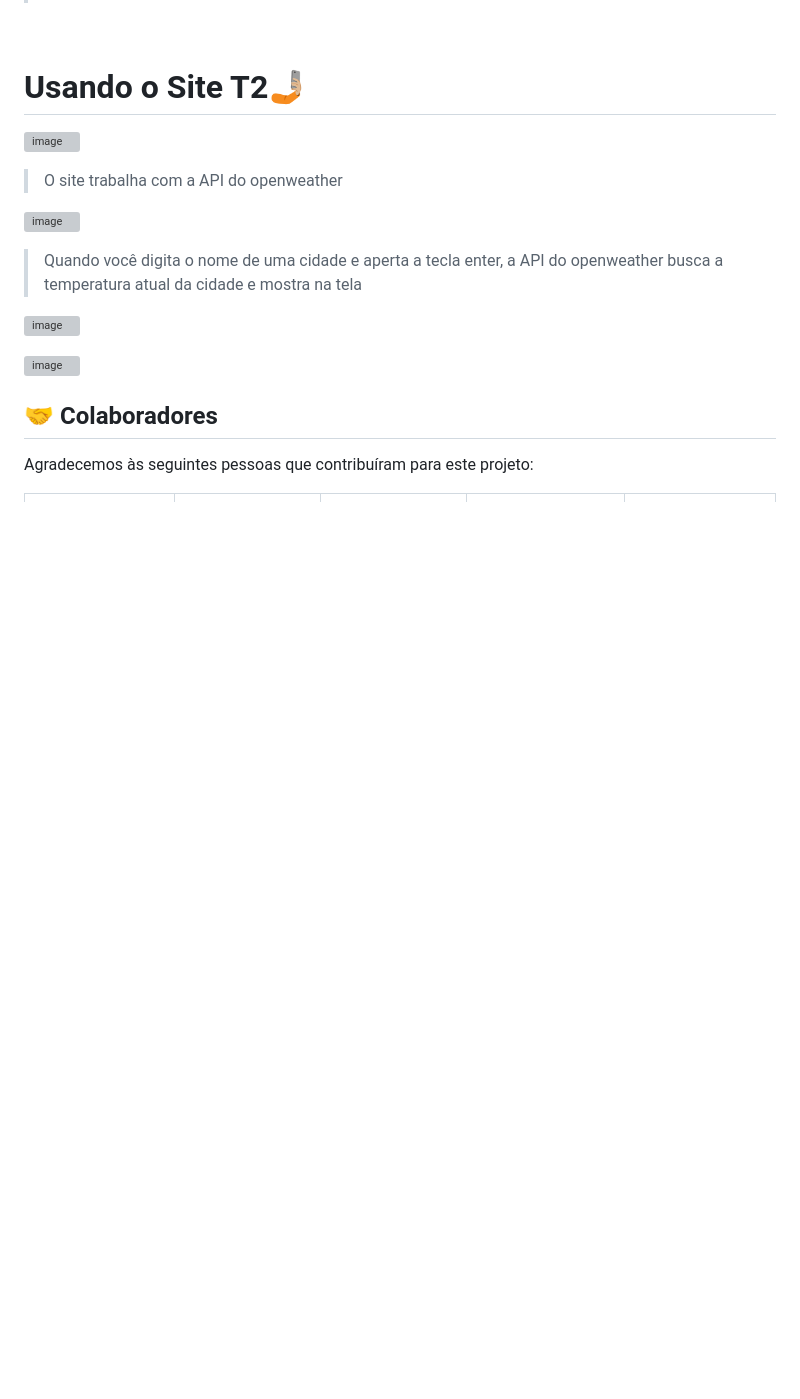
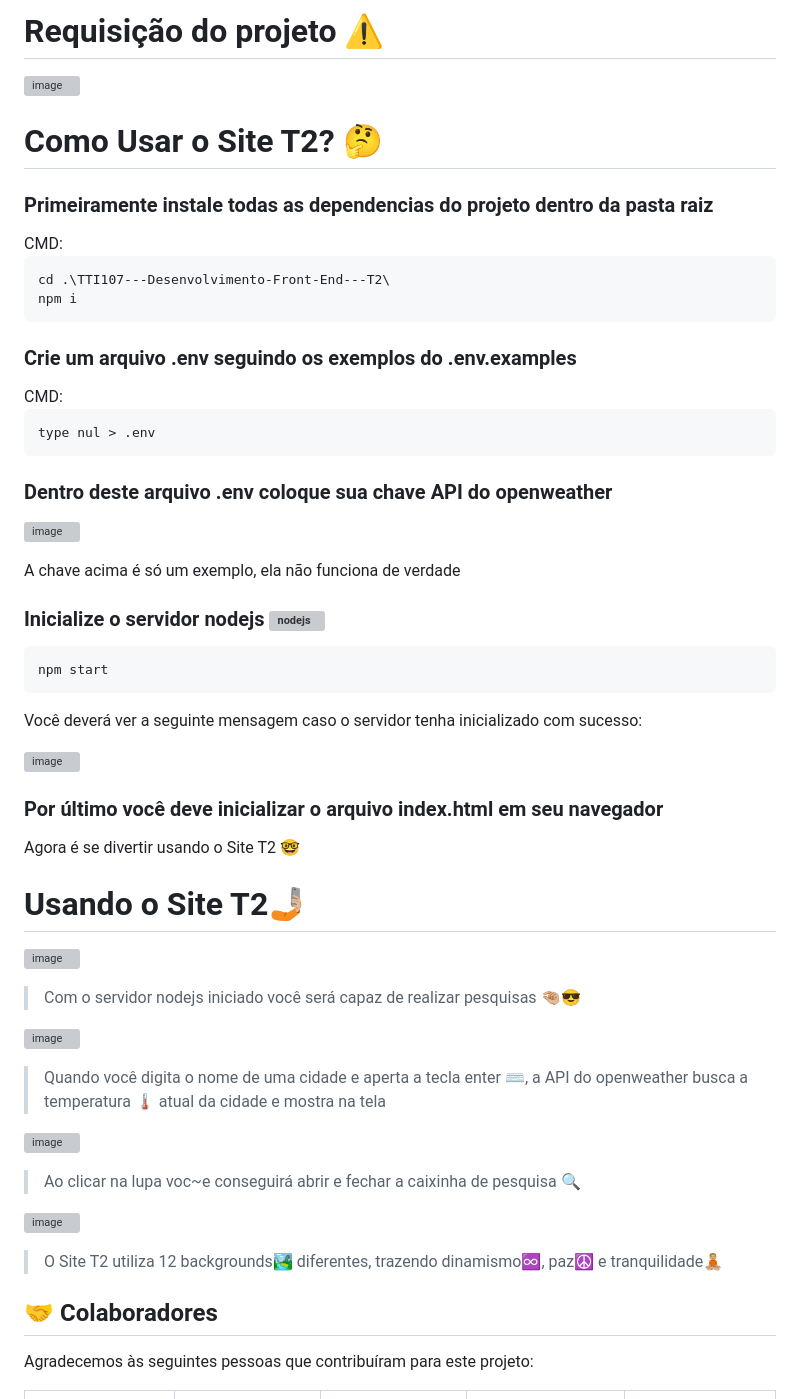
Before and after one commit to JamizM/TTI107---Desenvolvimento-Front-End---T2, a Markdown page: README.md, the part around the change printed below. GitHub-like rendering; blank space fills up the shorter version; grey boxes are pictures that could not be loaded.

````diff
--- a/README.md
+++ b/README.md
@@ -10,21 +9,65 @@
 >
 <br>
+
+<h1>Requisição do projeto ⚠️</h1>
+
+![image](https://github.com/JamizM/TTI107---Desenvolvimento-Front-End---T2/assets/78627928/78822bd6-3eba-4180-b46d-c4144134ef4e)
+
+<h1>Como Usar o Site T2? 🤔</h1>
+<h3>Primeiramente instale todas as dependencias do projeto dentro da pasta raiz</h3>
+CMD:
+
+```
+cd .\TTI107---Desenvolvimento-Front-End---T2\
+npm i
+```
+<h3>Crie um arquivo .env seguindo os exemplos do .env.examples</h3>
+CMD:
+
+```
+type nul > .env
+```
+
+<h3>Dentro deste arquivo .env coloque sua chave API do openweather</h3>
+
+![image](https://github.com/JamizM/TTI107---Desenvolvimento-Front-End---T2/assets/78627928/81f6b49d-eaba-4665-b64c-fc9979eef6d3)
+<p>A chave acima é só um exemplo, ela não funciona de verdade</p>
+
+<h3>Inicialize o servidor nodejs
+ <a href="https://nodejs.org" target="_blank" rel="noreferrer">
+  <img align="middle" src="https://raw.githubusercontent.com/devicons/devicon/master/icons/nodejs/nodejs-original-wordmark.svg" alt="nodejs" width="50" height="50"/>
+ </a>
+</h3>
+
+```
+npm start
+```
+<p>Você deverá ver a seguinte mensagem caso o servidor tenha inicializado com sucesso:</p>
+
+![image](https://github.com/JamizM/TTI107---Desenvolvimento-Front-End---T2/assets/78627928/0024f3e6-4e7e-43b7-9ca4-309bb4d0c38e)
+
+<h3>Por último você deve inicializar o arquivo index.html em seu navegador</h3>
+<p>Agora é se divertir usando o Site T2 🤓</p>
 
 <h1>Usando o Site T2🤳🏼</h1>
 
 ![image](https://github.com/JamizM/TTI107---Desenvolvimento-Front-End---T2/assets/78627928/8a2dd3e7-fcb8-4dcb-85f6-480c39e06a03)
 
-> O site trabalha com a API do openweather
+> Com o servidor nodejs iniciado você será capaz de realizar pesquisas 🤏🏼😎
 >
 
 ![image](https://github.com/JamizM/TTI107---Desenvolvimento-Front-End---T2/assets/78627928/8933293a-84bd-476d-8e5a-a9228d827607)
 
-> Quando você digita o nome de uma cidade e aperta a tecla enter, a API do openweather busca a temperatura atual da cidade e mostra na tela
+> Quando você digita o nome de uma cidade e aperta a tecla enter ⌨️, a API do openweather busca a temperatura 🌡️ atual da cidade e mostra na tela
 >
 
 ![image](https://github.com/JamizM/TTI107---Desenvolvimento-Front-End---T2/assets/78627928/f78ebc21-77ec-414a-90fd-d2a0d94f2157)
+> Ao clicar na lupa voc~e conseguirá abrir e fechar a caixinha de pesquisa 🔍
+>
 
 ![image](https://github.com/JamizM/TTI107---Desenvolvimento-Front-End---T2/assets/78627928/3ec0c33e-2635-4329-be62-e00a085158ae)
+> O Site T2 utiliza 12 backgrounds🏞️ diferentes, trazendo dinamismo♾️, paz☮️ e tranquilidade🧘🏼
+>
 
 ## 🤝 Colaboradores
 
````
Also changed, not shown: other parts of README.md (+2 -3 lines).
